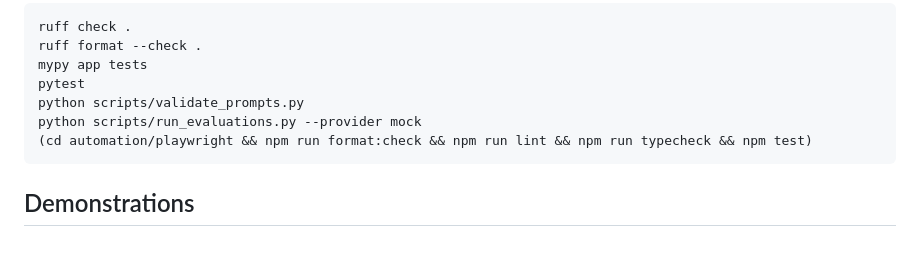
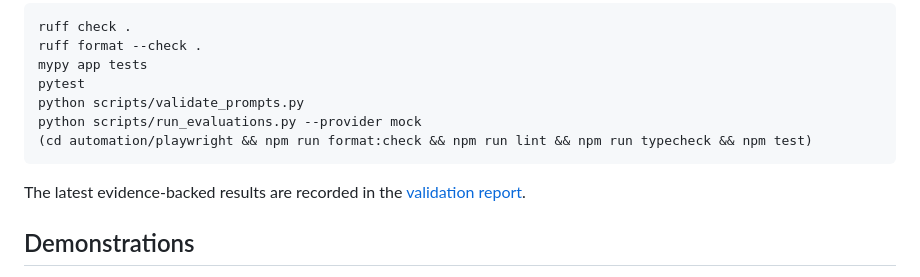
Before and after one commit to ashokmanohar-ai/agentic-quality-engineering-platform, a Markdown page: README.md, the part around the change. Rendered like a GitHub page; blank space fills up the shorter version.

Commit message:
docs: add verified validation report

````diff
--- a/README.md
+++ b/README.md
@@ -244,6 +244,8 @@ python scripts/run_evaluations.py --provider mock
 (cd automation/playwright && npm run format:check && npm run lint && npm run typecheck && npm test)
 ```
 
+The latest evidence-backed results are recorded in the [validation report](docs/validation-report.md).
+
 ## Demonstrations
 
 - **Password Reset:** ambiguity, expiry, password policy, replay/negative/security coverage, and new-login validation.
````
Also changed, not shown: docs/validation-report.md (added, +72 -0 lines).
